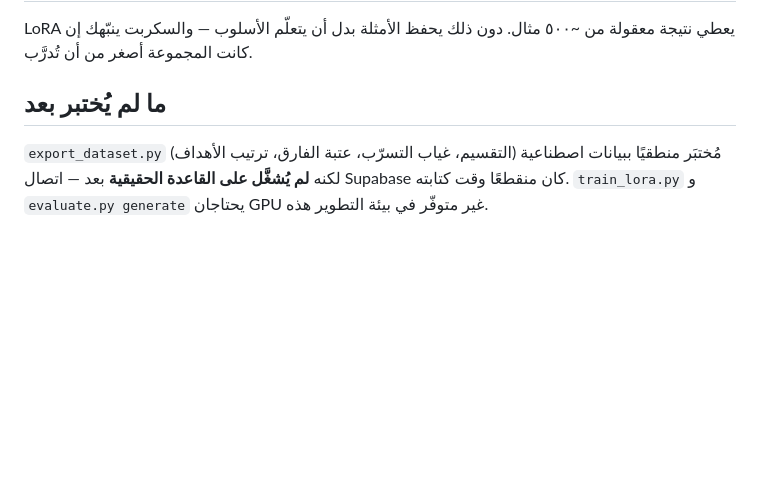
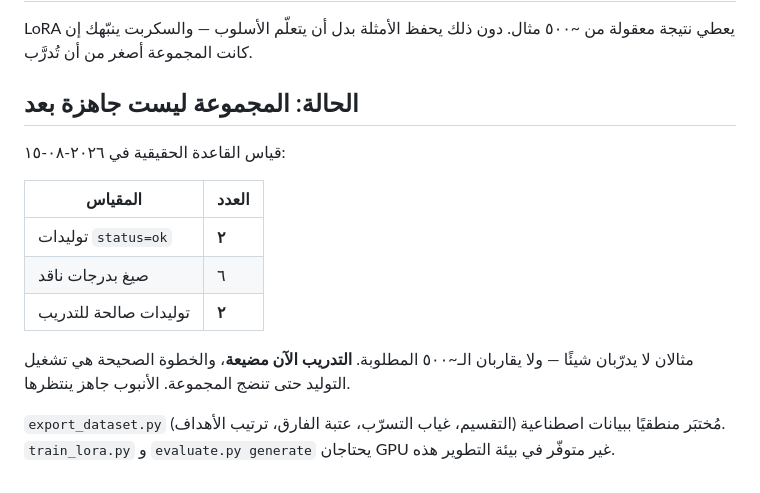
Before and after one commit to mohammed981-tjn/zol, a Markdown page: local-ai/README.md, the part around the change. Rendered like a GitHub page; blank space fills up the shorter version.

```diff
--- a/local-ai/README.md
+++ b/local-ai/README.md
@@ -79,9 +79,20 @@ python3 evaluate.py judge --data data/ --preds preds.jsonl
 LoRA يعطي نتيجة معقولة من ~٥٠٠ مثال. دون ذلك يحفظ الأمثلة بدل أن يتعلّم
 الأسلوب — والسكربت ينبّهك إن كانت المجموعة أصغر من أن تُدرَّب.
 
-## ما لم يُختبر بعد
+## الحالة: المجموعة ليست جاهزة بعد
+
+قياس القاعدة الحقيقية في ٢٠٢٦-٠٨-١٥:
+
+| المقياس | العدد |
+|---|---|
+| توليدات `status=ok` | **٢** |
+| صيغ بدرجات ناقد | ٦ |
+| توليدات صالحة للتدريب | **٢** |
+
+مثالان لا يدرّبان شيئًا — ولا يقاربان الـ~٥٠٠ المطلوبة. **التدريب الآن
+مضيعة**، والخطوة الصحيحة هي تشغيل التوليد حتى تنضج المجموعة. الأنبوب
+جاهز ينتظرها.
 
 `export_dataset.py` مُختبَر منطقيًا ببيانات اصطناعية (التقسيم، غياب
-التسرّب، عتبة الفارق، ترتيب الأهداف) لكنه **لم يُشغَّل على القاعدة الحقيقية**
-بعد — اتصال Supabase كان منقطعًا وقت كتابته. `train_lora.py` و
+التسرّب، عتبة الفارق، ترتيب الأهداف). `train_lora.py` و
 `evaluate.py generate` يحتاجان GPU غير متوفّر في بيئة التطوير هذه.
```
Also changed, not shown: supabase/README.md (+9 -3 lines).
